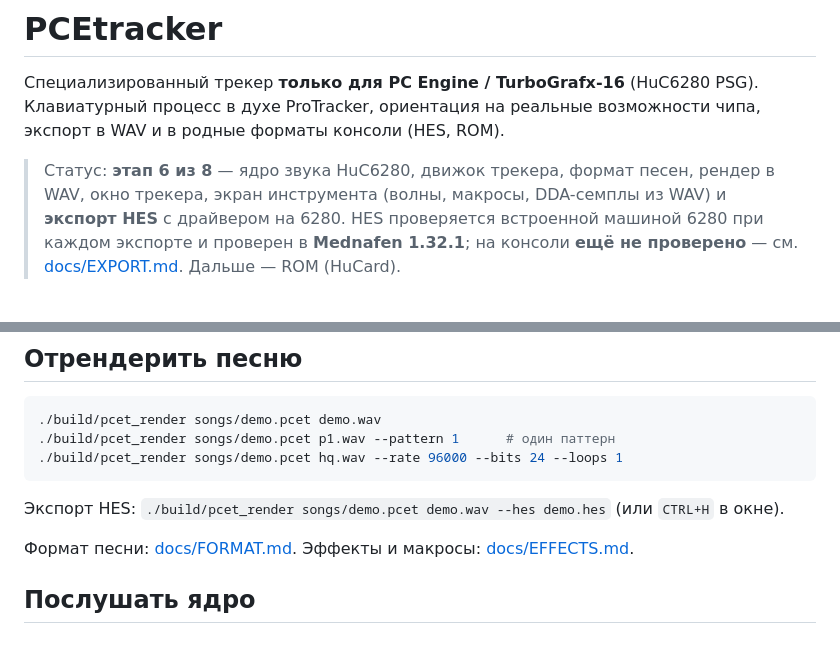
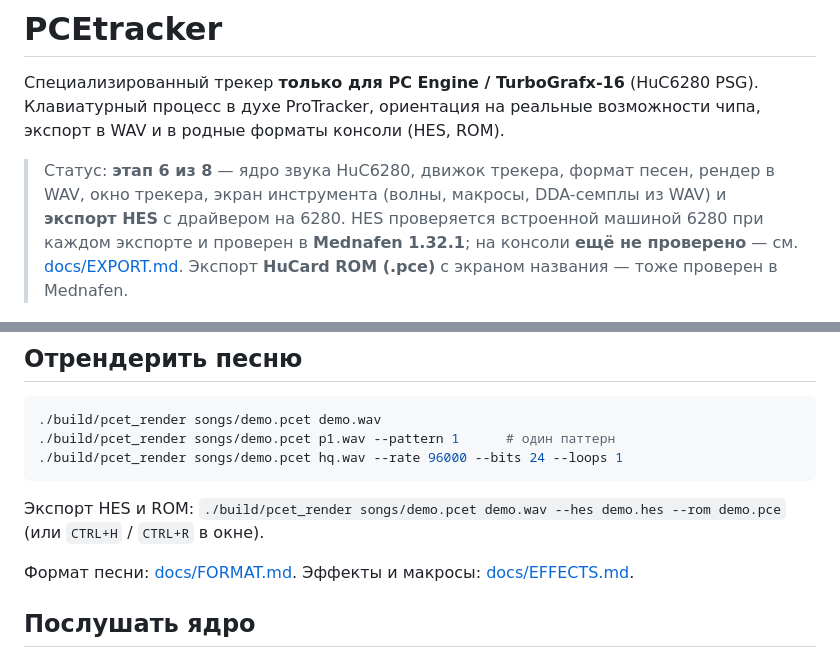
Before and after one commit to GayFurryLove/PCEtracker, a Markdown page: README.md, 2 parts joined by grey strips. GitHub-like rendering.

````diff
--- a/README.md
+++ b/README.md
@@ -8,7 +8,7 @@
 > окно трекера, экран инструмента (волны, макросы, DDA-семплы из WAV) и **экспорт HES**
 > с драйвером на 6280. HES проверяется встроенной машиной 6280 при каждом экспорте и
 > проверен в **Mednafen 1.32.1**; на консоли **ещё не проверено** — см. [docs/EXPORT.md](docs/EXPORT.md).
-> Дальше — ROM (HuCard).
+> Экспорт **HuCard ROM (.pce)** с экраном названия — тоже проверен в Mednafen.
 
 ![PCEtracker](docs/screenshot.png)
 
@@ -66,7 +66,8 @@ ctest --test-dir build -C Release --output-on-failure
 ./build/pcet_render songs/demo.pcet hq.wav --rate 96000 --bits 24 --loops 1
 ```
 
-Экспорт HES: `./build/pcet_render songs/demo.pcet demo.wav --hes demo.hes` (или `CTRL+H` в окне).
+Экспорт HES и ROM: `./build/pcet_render songs/demo.pcet demo.wav --hes demo.hes --rom demo.pce`
+(или `CTRL+H` / `CTRL+R` в окне).
 
 Формат песни: [docs/FORMAT.md](docs/FORMAT.md). Эффекты и макросы: [docs/EFFECTS.md](docs/EFFECTS.md).
 
````
Also changed, not shown: docs/EXPORT.md (+32 -1 lines), docs/ROADMAP.md (+8 -1 lines), docs/screenshot-rom.png (added), 15 other files.
